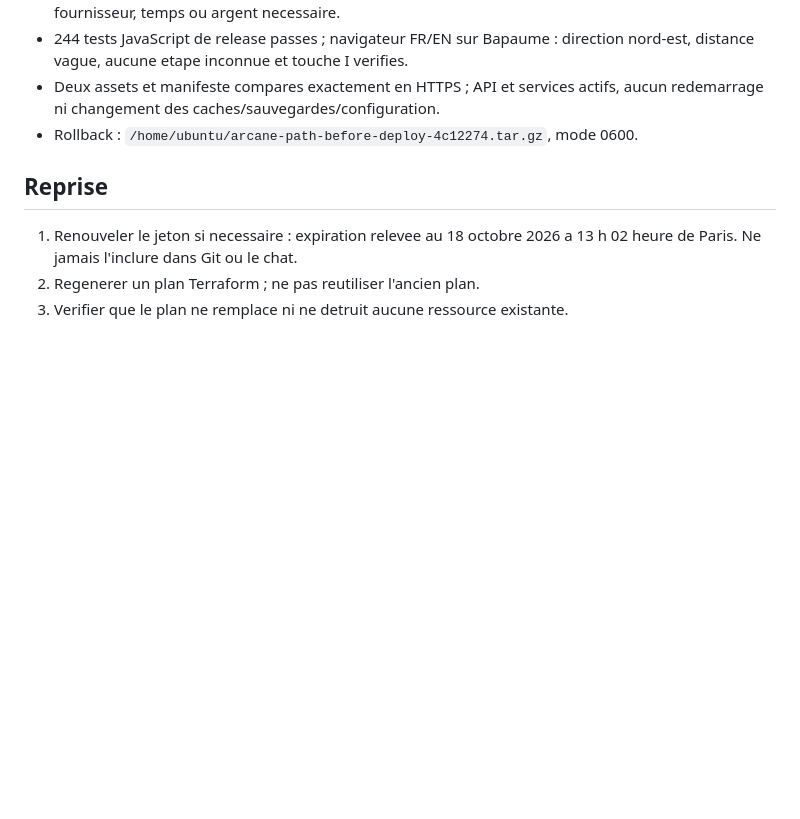
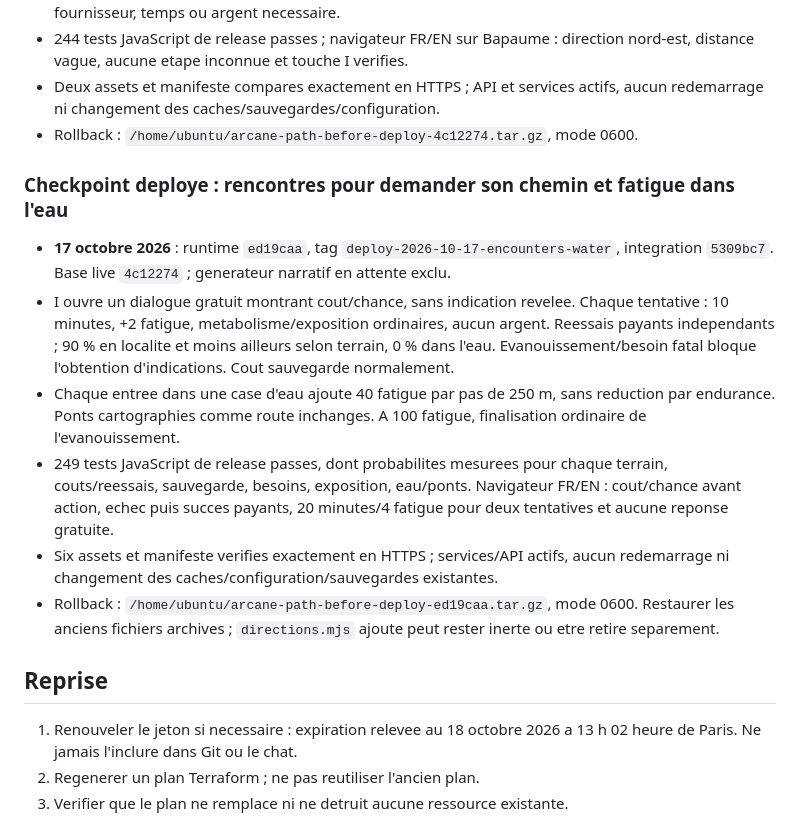
Before and after one commit to judelsuc/arcane-path, a Markdown page: doc/INFRASTRUCTURE.md, the part around the change. GitHub-like rendering; blank space fills up the shorter version.

Commit message:
Record verified encounter and water-fatigue deployment
Co-authored-by: Copilot <223556219+Copilot@users.noreply.github.com>

```diff
--- a/doc/INFRASTRUCTURE.md
+++ b/doc/INFRASTRUCTURE.md
@@ -468,6 +468,30 @@ joueurs. Aucun test de charge ou audit de securite complet n'est revendique.
 - Rollback :
   `/home/ubuntu/arcane-path-before-deploy-4c12274.tar.gz`, mode 0600.
 
+### Checkpoint deploye : rencontres pour demander son chemin et fatigue dans l'eau
+
+- **17 octobre 2026** : runtime `ed19caa`, tag
+  `deploy-2026-10-17-encounters-water`, integration `5309bc7`.
+  Base live `4c12274` ; generateur narratif en attente exclu.
+- I ouvre un dialogue gratuit montrant cout/chance, sans indication revelee.
+  Chaque tentative : 10 minutes, +2 fatigue, metabolisme/exposition ordinaires,
+  aucun argent. Reessais payants independants ; 90 % en localite et moins
+  ailleurs selon terrain, 0 % dans l'eau. Evanouissement/besoin fatal bloque
+  l'obtention d'indications. Cout sauvegarde normalement.
+- Chaque entree dans une case d'eau ajoute 40 fatigue par pas de 250 m,
+  sans reduction par endurance. Ponts cartographies comme route inchanges.
+  A 100 fatigue, finalisation ordinaire de l'evanouissement.
+- 249 tests JavaScript de release passes, dont probabilites mesurees pour
+  chaque terrain, couts/reessais, sauvegarde, besoins, exposition, eau/ponts.
+  Navigateur FR/EN : cout/chance avant action, echec puis succes payants,
+  20 minutes/4 fatigue pour deux tentatives et aucune reponse gratuite.
+- Six assets et manifeste verifies exactement en HTTPS ; services/API actifs,
+  aucun redemarrage ni changement des caches/configuration/sauvegardes existantes.
+- Rollback :
+  `/home/ubuntu/arcane-path-before-deploy-ed19caa.tar.gz`, mode 0600.
+  Restaurer les anciens fichiers archives ; `directions.mjs` ajoute peut rester
+  inerte ou etre retire separement.
+
 ## Reprise
 
 1. Renouveler le jeton si necessaire : expiration relevee au 18 octobre 2026
```
